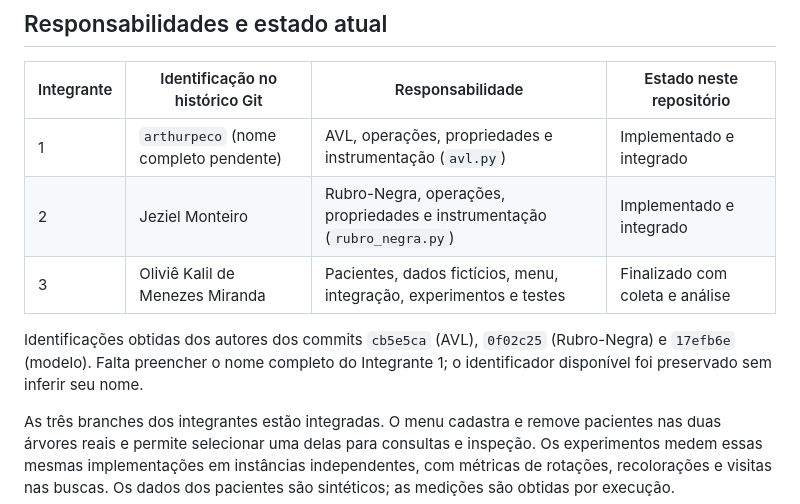
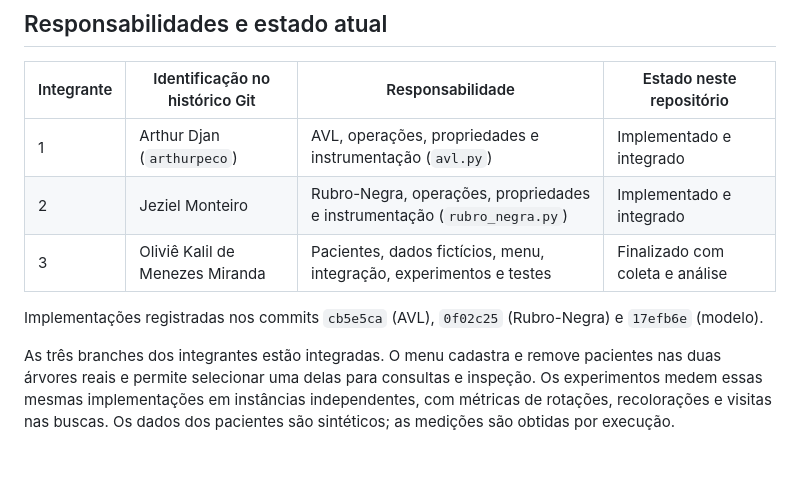
Before and after one commit to jeziel-monteiro/projeto-avl-rubro-negra, a Markdown page: README.md, the part around the change. GitHub-like rendering; blank space fills up the shorter version.

Commit message:
:books: docs: Atualização textual do README

```diff
--- a/README.md
+++ b/README.md
@@ -8,13 +8,12 @@ identificados pelo prontuário, comparando árvores AVL e Rubro-Negra.
 
 | Integrante | Identificação no histórico Git | Responsabilidade | Estado neste repositório |
 | --- | --- | --- | --- |
-| 1 | `arthurpeco` (nome completo pendente) | AVL, operações, propriedades e instrumentação (`avl.py`) | Implementado e integrado |
+| 1 | Arthur Djan (`arthurpeco`) | AVL, operações, propriedades e instrumentação (`avl.py`) | Implementado e integrado |
 | 2 | Jeziel Monteiro | Rubro-Negra, operações, propriedades e instrumentação (`rubro_negra.py`) | Implementado e integrado |
 | 3 | Oliviê Kalil de Menezes Miranda | Pacientes, dados fictícios, menu, integração, experimentos e testes | Finalizado com coleta e análise |
 
-Identificações obtidas dos autores dos commits `cb5e5ca` (AVL), `0f02c25`
-(Rubro-Negra) e `17efb6e` (modelo). Falta preencher o nome completo do
-Integrante 1; o identificador disponível foi preservado sem inferir seu nome.
+Implementações registradas nos commits `cb5e5ca` (AVL), `0f02c25`
+(Rubro-Negra) e `17efb6e` (modelo).
 
 As três branches dos integrantes estão integradas. O menu cadastra e remove
 pacientes nas duas árvores reais e permite selecionar uma delas para consultas
```
